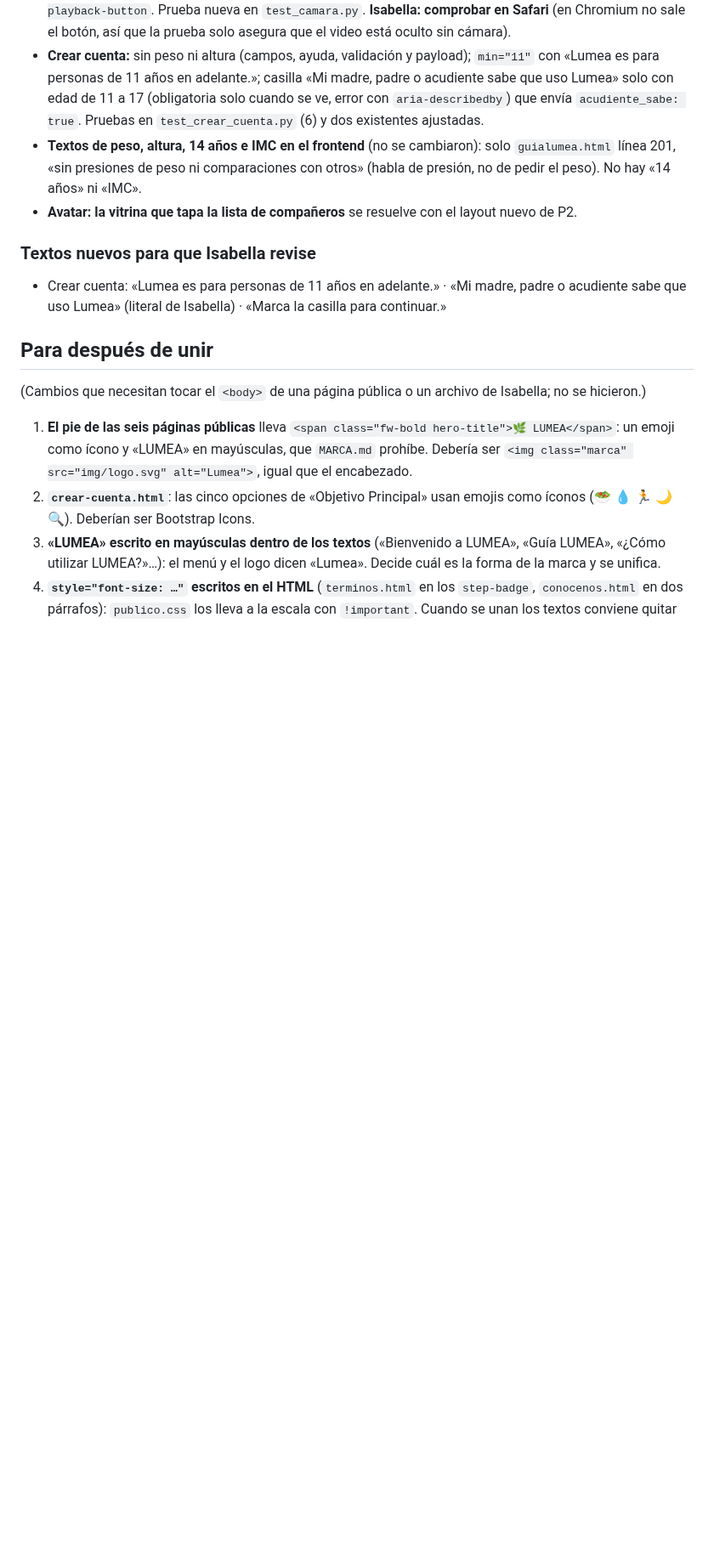
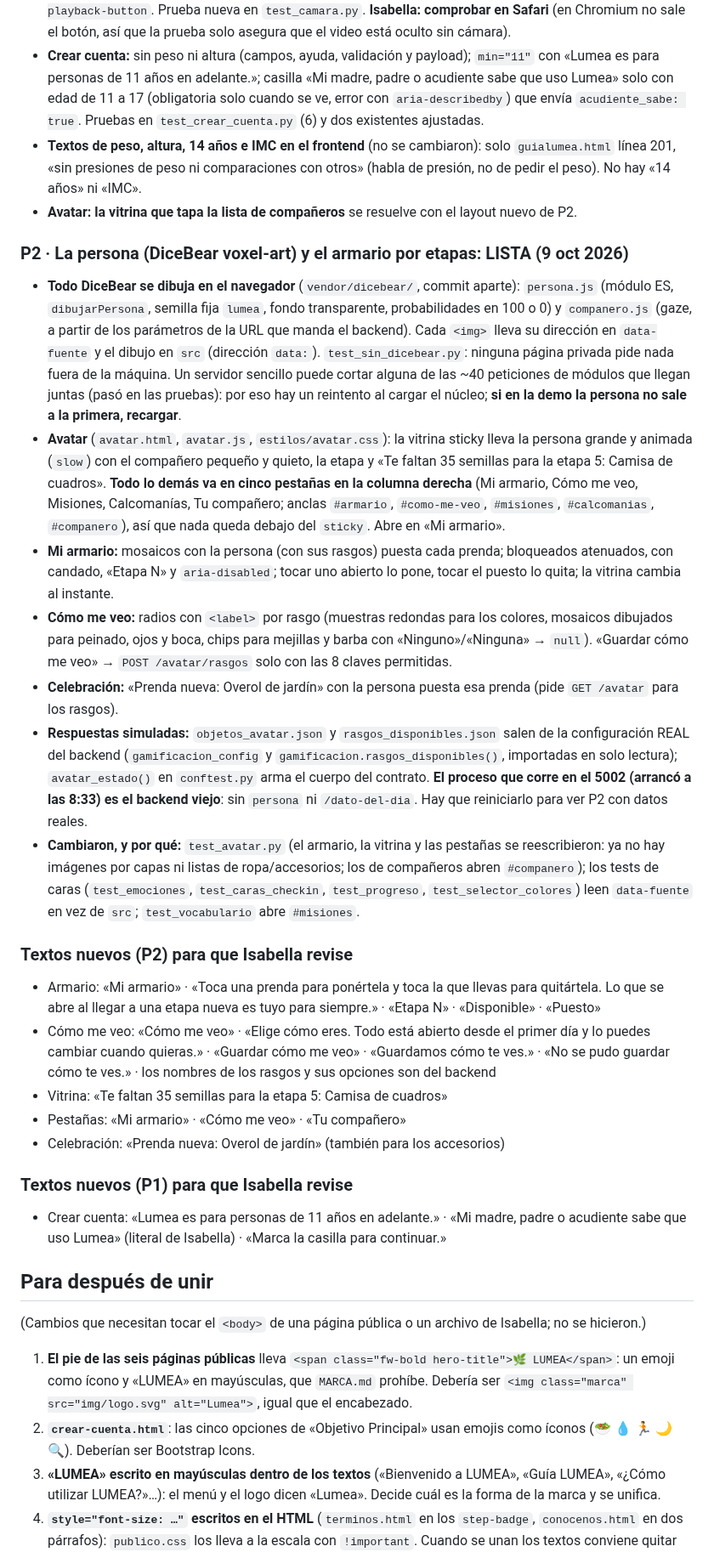
Before and after one commit to sarajulianajm1-creator/Lumea-frontend, a Markdown page: docs/tickets/ESTADO-rediseno.md, the part around the change. Shown at 85% size. Rendered like a GitHub page; blank space fills up the shorter version.

Commit message:
ESTADO: Pulido final, P2 lista
Co-Authored-By: Claude Sonnet 5.5 <noreply@anthropic.com>

```diff
--- a/docs/tickets/ESTADO-rediseno.md
+++ b/docs/tickets/ESTADO-rediseno.md
@@ -418,7 +418,25 @@ Misión: `docs/tickets/MISION-pulido.md` (rama `rediseno`, 9 de oct de 2026). Pl
 - **Textos de peso, altura, 14 años e IMC en el frontend** (no se cambiaron): solo `guialumea.html` línea 201, «sin presiones de peso ni comparaciones con otros» (habla de presión, no de pedir el peso). No hay «14 años» ni «IMC».
 - **Avatar: la vitrina que tapa la lista de compañeros** se resuelve con el layout nuevo de P2.
 
-### Textos nuevos para que Isabella revise
+### P2 · La persona (DiceBear voxel-art) y el armario por etapas: LISTA (9 oct 2026)
+
+- **Todo DiceBear se dibuja en el navegador** (`vendor/dicebear/`, commit aparte): `persona.js` (módulo ES, `dibujarPersona`, semilla fija `lumea`, fondo transparente, probabilidades en 100 o 0) y `companero.js` (gaze, a partir de los parámetros de la URL que manda el backend). Cada `<img>` lleva su dirección en `data-fuente` y el dibujo en `src` (dirección `data:`). `test_sin_dicebear.py`: ninguna página privada pide nada fuera de la máquina. Un servidor sencillo puede cortar alguna de las ~40 peticiones de módulos que llegan juntas (pasó en las pruebas): por eso hay un reintento al cargar el núcleo; **si en la demo la persona no sale a la primera, recargar**.
+- **Avatar** (`avatar.html`, `avatar.js`, `estilos/avatar.css`): la vitrina sticky lleva la persona grande y animada (`slow`) con el compañero pequeño y quieto, la etapa y «Te faltan 35 semillas para la etapa 5: Camisa de cuadros». **Todo lo demás va en cinco pestañas en la columna derecha** (Mi armario, Cómo me veo, Misiones, Calcomanías, Tu compañero; anclas `#armario`, `#como-me-veo`, `#misiones`, `#calcomanias`, `#companero`), así que nada queda debajo del `sticky`. Abre en «Mi armario».
+- **Mi armario:** mosaicos con la persona (con sus rasgos) puesta cada prenda; bloqueados atenuados, con candado, «Etapa N» y `aria-disabled`; tocar uno abierto lo pone, tocar el puesto lo quita; la vitrina cambia al instante.
+- **Cómo me veo:** radios con `<label>` por rasgo (muestras redondas para los colores, mosaicos dibujados para peinado, ojos y boca, chips para mejillas y barba con «Ninguno»/«Ninguna» → `null`). «Guardar cómo me veo» → `POST /avatar/rasgos` solo con las 8 claves permitidas.
+- **Celebración:** «Prenda nueva: Overol de jardín» con la persona puesta esa prenda (pide `GET /avatar` para los rasgos).
+- **Respuestas simuladas:** `objetos_avatar.json` y `rasgos_disponibles.json` salen de la configuración REAL del backend (`gamificacion_config` y `gamificacion.rasgos_disponibles()`, importadas en solo lectura); `avatar_estado()` en `conftest.py` arma el cuerpo del contrato. **El proceso que corre en el 5002 (arrancó a las 8:33) es el backend viejo**: sin `persona` ni `/dato-del-dia`. Hay que reiniciarlo para ver P2 con datos reales.
+- **Cambiaron, y por qué:** `test_avatar.py` (el armario, la vitrina y las pestañas se reescribieron: ya no hay imágenes por capas ni listas de ropa/accesorios; los de compañeros abren `#companero`); los tests de caras (`test_emociones`, `test_caras_checkin`, `test_progreso`, `test_selector_colores`) leen `data-fuente` en vez de `src`; `test_vocabulario` abre `#misiones`.
+
+### Textos nuevos (P2) para que Isabella revise
+
+- Armario: «Mi armario» · «Toca una prenda para ponértela y toca la que llevas para quitártela. Lo que se abre al llegar a una etapa nueva es tuyo para siempre.» · «Etapa N» · «Disponible» · «Puesto»
+- Cómo me veo: «Cómo me veo» · «Elige cómo eres. Todo está abierto desde el primer día y lo puedes cambiar cuando quieras.» · «Guardar cómo me veo» · «Guardamos cómo te ves.» · «No se pudo guardar cómo te ves.» · los nombres de los rasgos y sus opciones son del backend
+- Vitrina: «Te faltan 35 semillas para la etapa 5: Camisa de cuadros»
+- Pestañas: «Mi armario» · «Cómo me veo» · «Tu compañero»
+- Celebración: «Prenda nueva: Overol de jardín» (también para los accesorios)
+
+### Textos nuevos (P1) para que Isabella revise
 
 - Crear cuenta: «Lumea es para personas de 11 años en adelante.» · «Mi madre, padre o acudiente sabe que uso Lumea» (literal de Isabella) · «Marca la casilla para continuar.»
 
```
